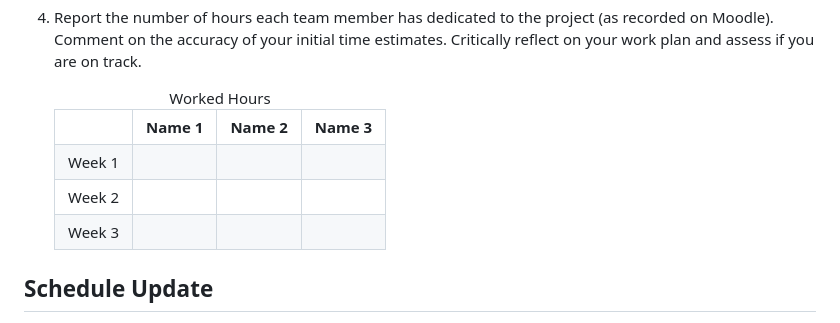
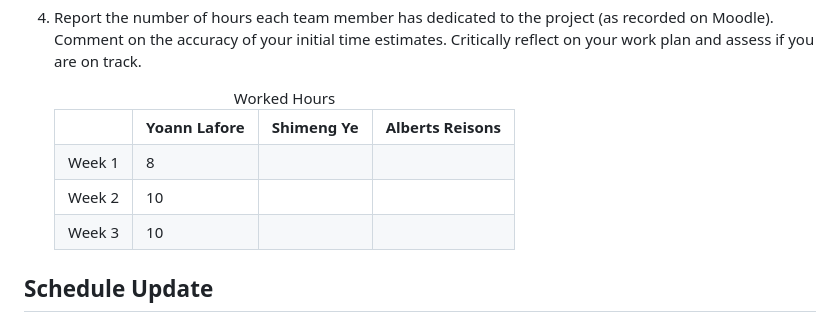
Before and after one commit to Aderfish/VolcanoDemo, a Markdown page: milestone/milestone.md, the part around the change. Drawn GitHub-style.

Commit message:
feat(milestone): add work hour prototype

```diff
--- a/milestone/milestone.md
+++ b/milestone/milestone.md
@@ -94,25 +94,25 @@ Finally, we have started working on the simulation of the lava flow following th
 		<caption>Worked Hours</caption>
 		<tr>
 			<th></th>
-			<th>Name 1</th>
-			<th>Name 2</th>
-			<th>Name 3</th>
+			<th>Yoann Lafore</th>
+			<th>Shimeng Ye</th>
+			<th>Alberts Reisons</th>
 		</tr>
 		<tr>
 			<td>Week 1</td>
-			<td></td>
+			<td>8</td>
 			<td></td>
 			<td></td>
 		</tr>
 		<tr>
 			<td>Week 2</td>
-			<td></td>
+			<td>10</td>
 			<td></td>
 			<td></td>
 		</tr>
 		<tr>
 			<td>Week 3</td>
-			<td></td>
+			<td>10</td>
 			<td></td>
 			<td></td>
 		</tr>
```
